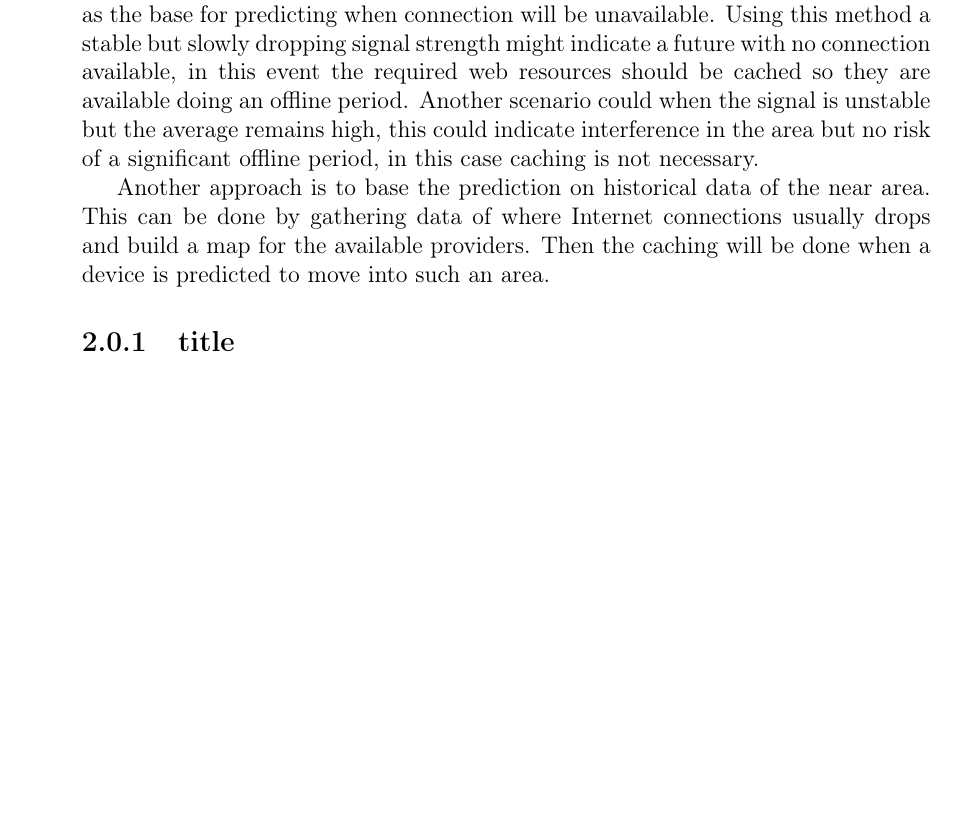
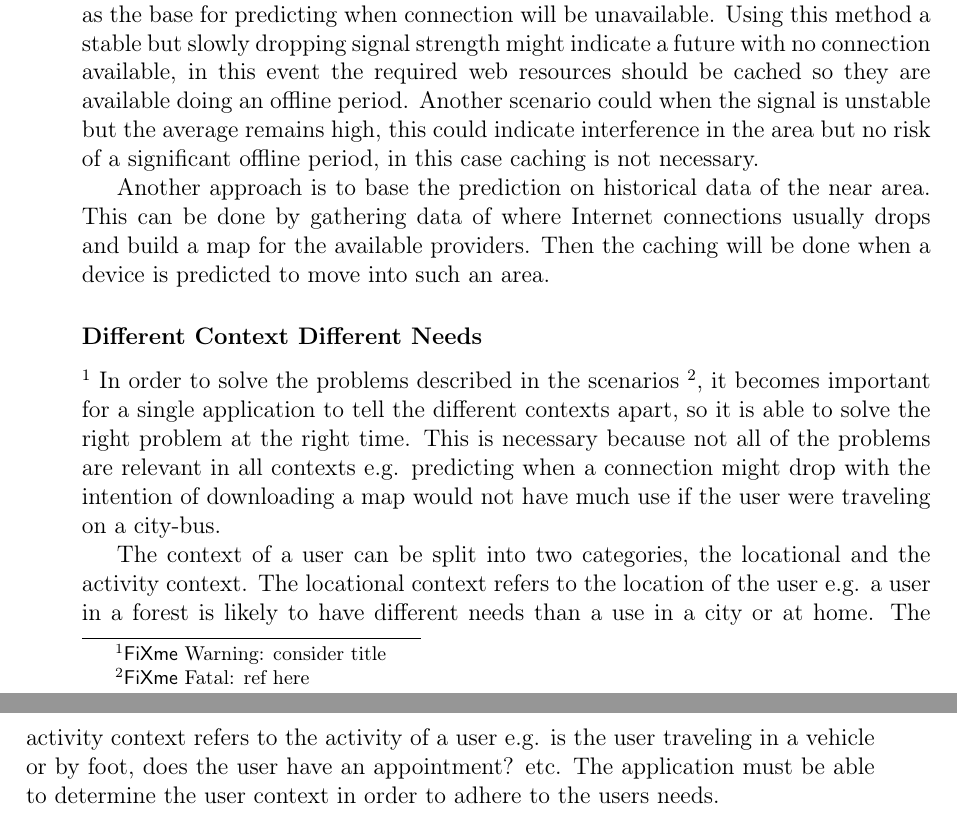
Before and after one commit to cnduru/sw7, a LaTeX book (report/main.tex, which reads report/indhold/differentProblemsLocation.tex): part of page 5 of 22 before the commit and two parts of pages 5 and 6 of 23 after it, the two joined at a grey line, cut so that both start at the same text, the shorter picture padded with empty space. Compiled offline with pdfLaTeX.

Commit message:
see file name

```diff
--- a/report/indhold/differentProblemsLocation.tex
+++ b/report/indhold/differentProblemsLocation.tex
@@ -1 +1,5 @@
-\subsection{title}
+\subsubsection{Different Context Different Needs}
+\fxwarning{consider title}
+In order to solve the problems described in the scenarios \fixme{ref here}, it becomes important for a single application to tell the different contexts apart, so it is able to solve the right problem at the right time. This is necessary because not all of the problems are relevant in all contexts e.g. predicting when a connection might drop with the intention of downloading a map would not have much use if the user were traveling on a city-bus.
+
+The context of a user can be split into two categories, the locational and the activity context. The locational context refers to the location of the user e.g. a user in a forest is likely to have different needs than a use in a city or at home. The activity context refers to the activity of a user e.g. is the user traveling in a vehicle or by foot, does the user have an appointment? etc. The application must be able to determine the user context in order to adhere to the users needs.
```
